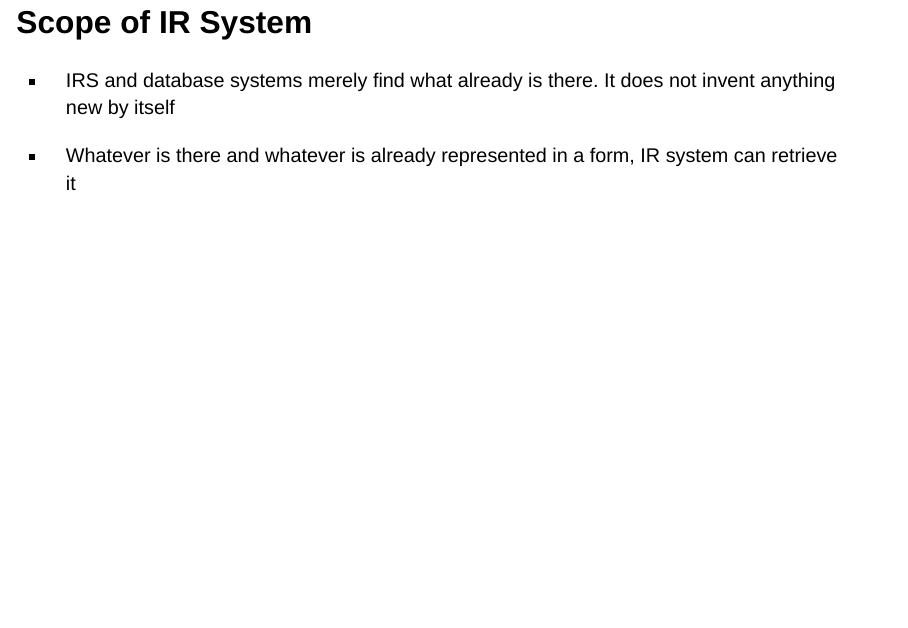
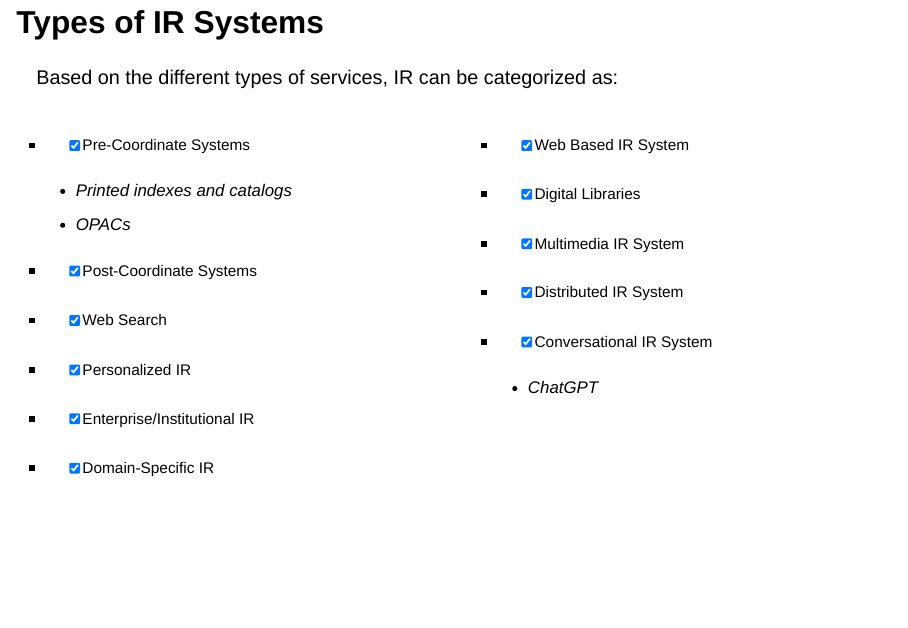
Before and after one commit to manika-lamba/F25-LIS4_5523, a Quarto document (Week-2/index.qmd): page 24 of 28 before the commit and page 24 of 27 after it. Rendered offline with R 4.5, knitr and Pandoc in place of Quarto, with nearby package versions; drawn as Slidy slides in place of the format the file asks for.

Commit message:
removed scope

```diff
--- a/Week-2/index.qmd
+++ b/Week-2/index.qmd
@@ -720,16 +720,6 @@ systems in the later modules.
 :::
 
 
-
-## Scope of IR System
-
--   IRS and database systems merely find what already is there. It does
-    not invent anything new by itself
-
--   Whatever is there and whatever is already represented in a form, IR
-    system can retrieve it
-
-
 ## Types of IR Systems {.smaller}
 
 Based on the different types of services, IR can be categorized as:
```
Also changed, not shown: Week-2/index.html.
